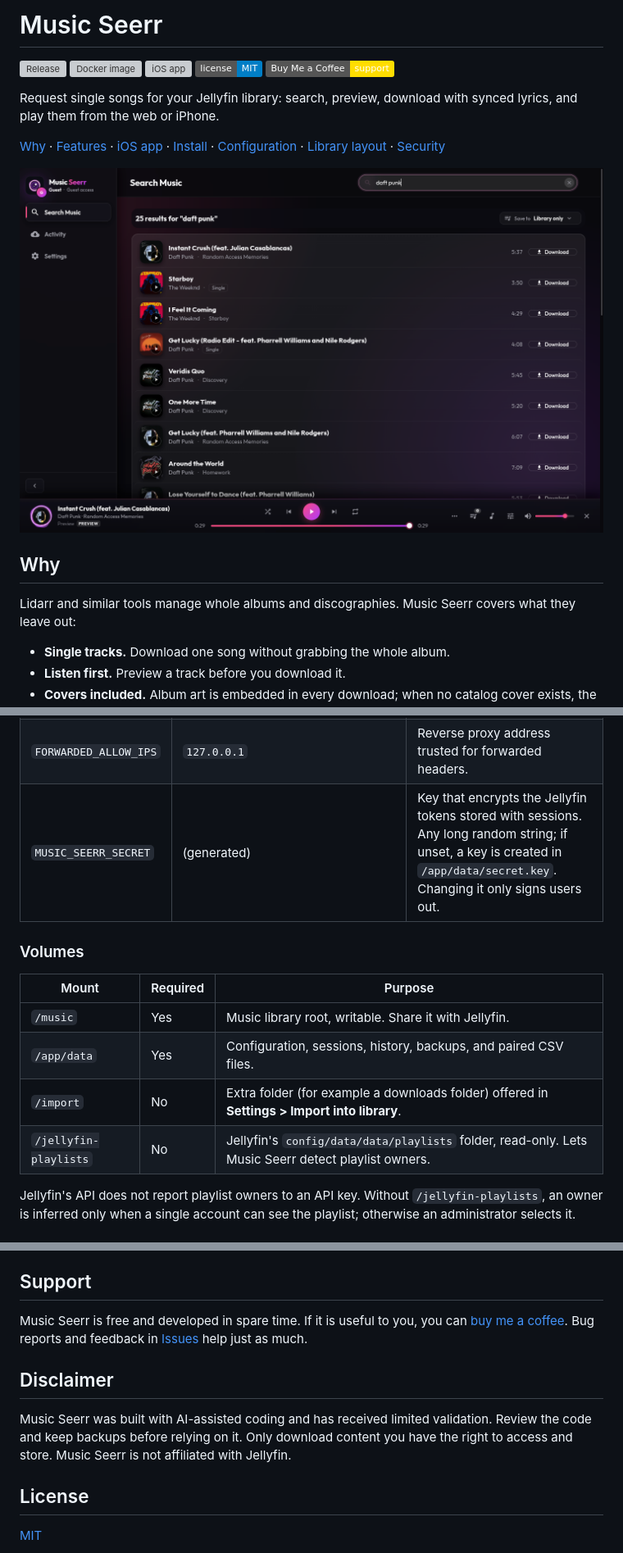
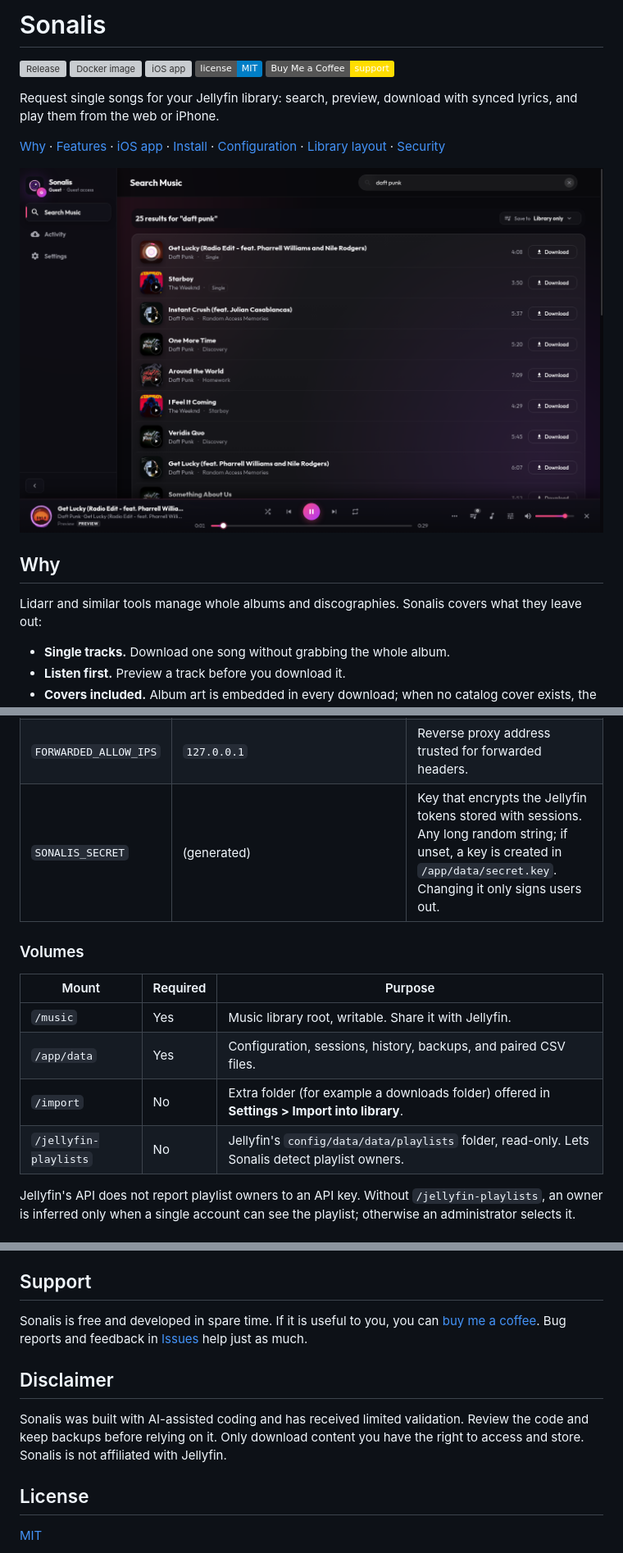
Before and after one commit to giulio177/music-seerr, a Markdown page: README.md, 3 parts joined by grey strips. Shown at 82% size. Drawn GitHub-style; pictures changed too: docs/screenshots/search.png; badges without logos; grey boxes are pictures that could not be loaded.

```diff
--- a/README.md
+++ b/README.md
@@ -1,2 +1,2 @@
-# Music Seerr
+# Sonalis
 
@@ -14,7 +14,7 @@ Request single songs for your Jellyfin library: search, preview, download with s
 
 ## Why
 
-Lidarr and similar tools manage whole albums and discographies. Music Seerr covers what they leave out:
+Lidarr and similar tools manage whole albums and discographies. Sonalis covers what they leave out:
 
 - **Single tracks.** Download one song without grabbing the whole album.
 - **Listen first.** Preview a track before you download it.
@@ -115,5 +115,5 @@ Set these in a `.env` file next to `docker-compose.yml`.
 | `FORWARDED_ALLOW_IPS` | `127.0.0.1` | Reverse proxy address trusted for forwarded headers. |
-| `MUSIC_SEERR_SECRET` | (generated) | Key that encrypts the Jellyfin tokens stored with sessions. Any long random string; if unset, a key is created in `/app/data/secret.key`. Changing it only signs users out. |
+| `SONALIS_SECRET` | (generated) | Key that encrypts the Jellyfin tokens stored with sessions. Any long random string; if unset, a key is created in `/app/data/secret.key`. Changing it only signs users out. |
 
 ### Volumes
 
@@ -122,7 +122,7 @@ Set these in a `.env` file next to `docker-compose.yml`.
 | `/music` | Yes | Music library root, writable. Share it with Jellyfin. |
 | `/app/data` | Yes | Configuration, sessions, history, backups, and paired CSV files. |
 | `/import` | No | Extra folder (for example a downloads folder) offered in **Settings > Import into library**. |
-| `/jellyfin-playlists` | No | Jellyfin's `config/data/data/playlists` folder, read-only. Lets Music Seerr detect playlist owners. |
+| `/jellyfin-playlists` | No | Jellyfin's `config/data/data/playlists` folder, read-only. Lets Sonalis detect playlist owners. |
 
 Jellyfin's API does not report playlist owners to an API key. Without `/jellyfin-playlists`, an owner is inferred only when a single account can see the playlist; otherwise an administrator selects it.
 
@@ -213,11 +213,11 @@ Audio and lyrics edits keep the previous file in `/app/data/replaced-files/` for
 
 ## Support
 
-Music Seerr is free and developed in spare time. If it is useful to you, you can [buy me a coffee](https://buymeacoffee.com/giulio17). Bug reports and feedback in [Issues](https://github.com/giulio177/music-seerr/issues) help just as much.
+Sonalis is free and developed in spare time. If it is useful to you, you can [buy me a coffee](https://buymeacoffee.com/giulio17). Bug reports and feedback in [Issues](https://github.com/giulio177/sonalis/issues) help just as much.
 
 ## Disclaimer
 
-Music Seerr was built with AI-assisted coding and has received limited validation. Review the code and keep backups before relying on it. Only download content you have the right to access and store. Music Seerr is not affiliated with Jellyfin.
+Sonalis was built with AI-assisted coding and has received limited validation. Review the code and keep backups before relying on it. Only download content you have the right to access and store. Sonalis is not affiliated with Jellyfin.
 
 ## License
 
```
Also changed, not shown: other parts of README.md (+14 -14 lines), docs/screenshots/login.png, docs/screenshots/search-mobile.png, 14 other files.
